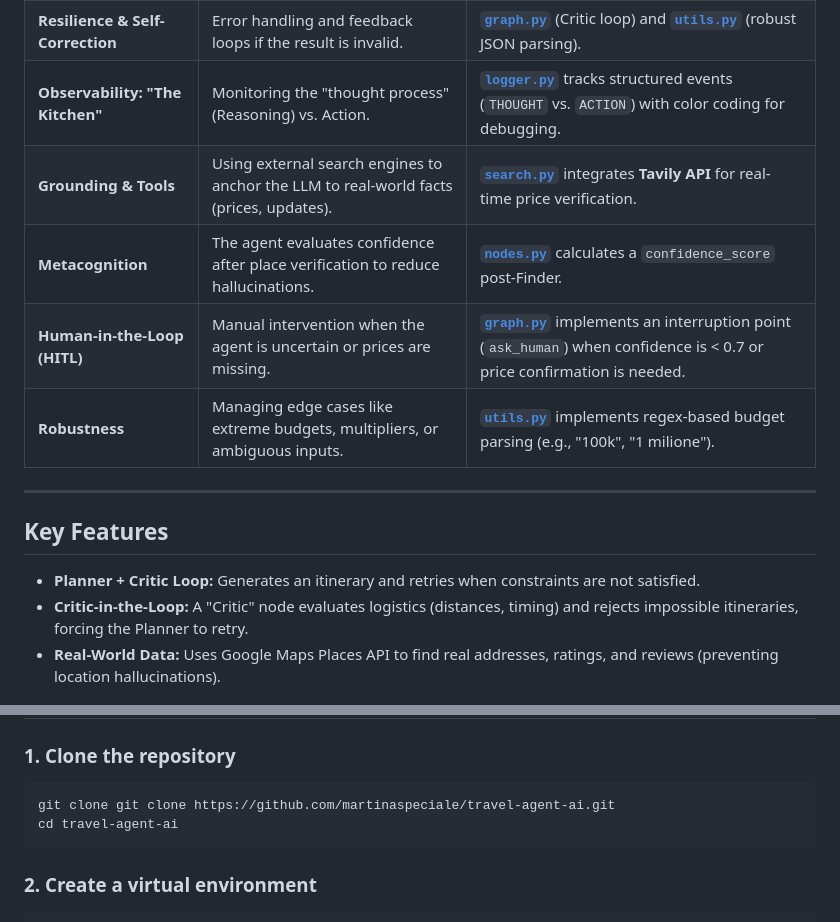
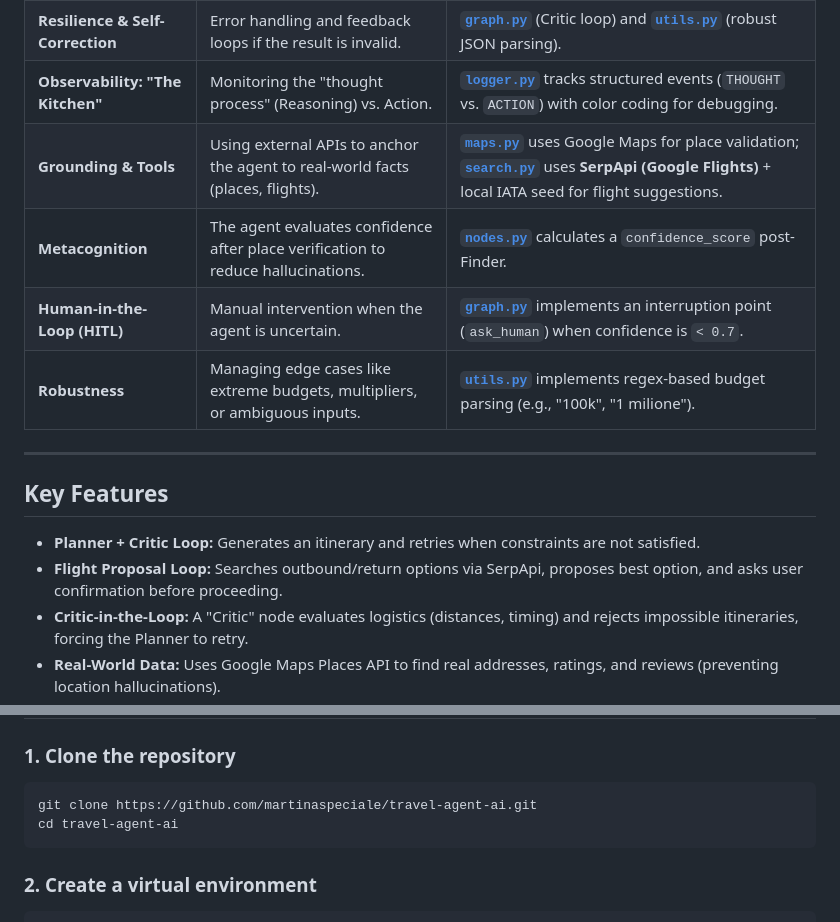
Before and after one commit to martinaspeciale/travel-agent-ai, a Markdown page: README.md, 2 parts joined by grey strips. GitHub-like rendering.

````diff
--- a/README.md
+++ b/README.md
@@ -19,9 +19,9 @@ This project was developed as a practical case study based on concepts covered i
 | **The Artifact** | The output is not just text, but a structured and usable object. | [**`publisher.py`**](./app/tools/publisher.py) generates professional **Word (.docx)** and **HTML** reports. |
 | **Resilience & Self-Correction** | Error handling and feedback loops if the result is invalid. | [**`graph.py`**](./app/graph.py) (Critic loop) and [**`utils.py`**](./app/core/utils.py) (robust JSON parsing). |
 | **Observability: "The Kitchen"** | Monitoring the "thought process" (Reasoning) vs. Action. | [**`logger.py`**](./app/core/logger.py) tracks structured events (`THOUGHT` vs. `ACTION`) with color coding for debugging. |
-| **Grounding & Tools** | Using external search engines to anchor the LLM to real-world facts (prices, updates). | [**`search.py`**](./app/tools/search.py) integrates **Tavily API** for real-time price verification. |
+| **Grounding & Tools** | Using external APIs to anchor the agent to real-world facts (places, flights). | [**`maps.py`**](./app/tools/maps.py) uses Google Maps for place validation; [**`search.py`**](./app/tools/search.py) uses **SerpApi (Google Flights)** + local IATA seed for flight suggestions. |
 | **Metacognition** | The agent evaluates confidence after place verification to reduce hallucinations. | [**`nodes.py`**](./app/engine/nodes.py) calculates a `confidence_score` post-Finder. |
-| **Human-in-the-Loop (HITL)** | Manual intervention when the agent is uncertain or prices are missing. | [**`graph.py`**](./app/graph.py) implements an interruption point (`ask_human`) when confidence is < 0.7 or price confirmation is needed. |
+| **Human-in-the-Loop (HITL)** | Manual intervention when the agent is uncertain. | [**`graph.py`**](./app/graph.py) implements an interruption point (`ask_human`) when confidence is `< 0.7`. |
 | **Robustness** | Managing edge cases like extreme budgets, multipliers, or ambiguous inputs. | [**`utils.py`**](./app/core/utils.py) implements regex-based budget parsing (e.g., "100k", "1 milione"). |
 
 ---
@@ -29,6 +29,7 @@ This project was developed as a practical case study based on concepts covered i
 ## Key Features
 
 * **Planner + Critic Loop:** Generates an itinerary and retries when constraints are not satisfied.
+* **Flight Proposal Loop:** Searches outbound/return options via SerpApi, proposes best option, and asks user confirmation before proceeding.
 * **Critic-in-the-Loop:** A "Critic" node evaluates logistics (distances, timing) and rejects impossible itineraries, forcing the Planner to retry.
 * **Real-World Data:** Uses Google Maps Places API to find real addresses, ratings, and reviews (preventing location hallucinations).
 * **Dual-Format Artifacts:** Automatically generates both a **Word Document (.docx)** for editing and an **HTML Report** with visual maps.
@@ -40,7 +41,7 @@ This project was developed as a practical case study based on concepts covered i
 
 ### 1. Clone the repository
 ```bash
-git clone git clone https://github.com/martinaspeciale/travel-agent-ai.git
+git clone https://github.com/martinaspeciale/travel-agent-ai.git
 cd travel-agent-ai
 ```
 
````
Also changed, not shown: other parts of README.md (+24 -15 lines).
